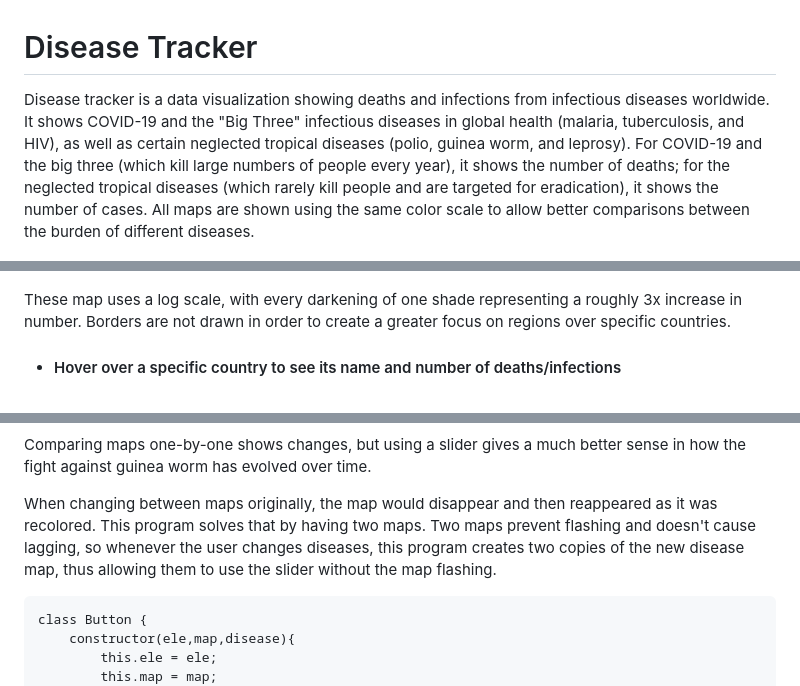
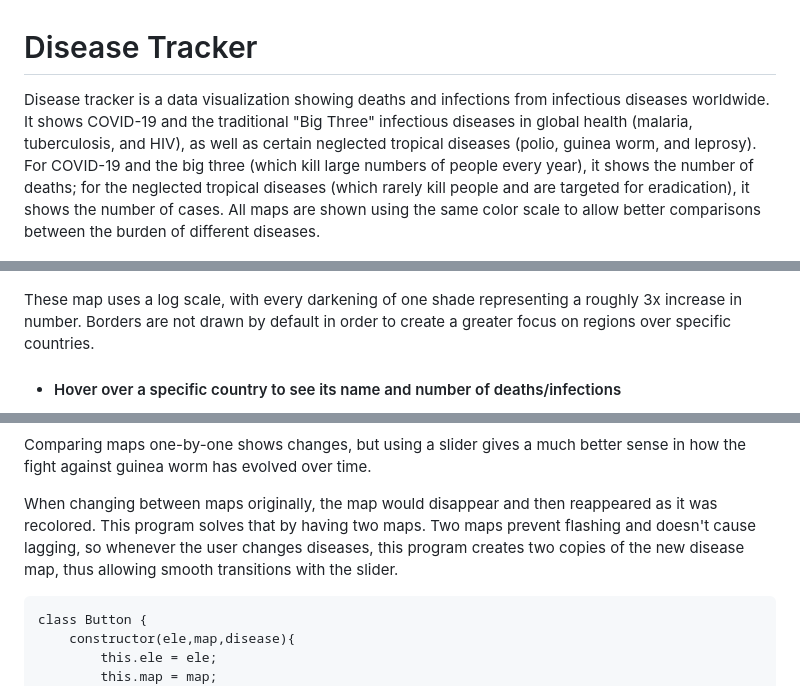
Before and after one commit to dtkalla/Disease-Tracker, a Markdown page: README.md, 3 parts joined by grey strips. Drawn GitHub-style.

````diff
--- a/README.md
+++ b/README.md
@@ -1,6 +1,6 @@
 # Disease Tracker
 
-Disease tracker is a data visualization showing deaths and infections from infectious diseases worldwide.  It shows COVID-19 and the "Big Three" infectious diseases in global health (malaria, tuberculosis, and HIV), as well as certain neglected tropical diseases (polio, guinea worm, and leprosy).  For COVID-19 and the big three (which kill large numbers of people every year), it shows the number of deaths; for the neglected tropical diseases (which rarely kill people and are targeted for eradication), it shows the number of cases.  All maps are shown using the same color scale to allow better comparisons between the burden of different diseases.
+Disease tracker is a data visualization showing deaths and infections from infectious diseases worldwide.  It shows COVID-19 and the traditional "Big Three" infectious diseases in global health (malaria, tuberculosis, and HIV), as well as certain neglected tropical diseases (polio, guinea worm, and leprosy).  For COVID-19 and the big three (which kill large numbers of people every year), it shows the number of deaths; for the neglected tropical diseases (which rarely kill people and are targeted for eradication), it shows the number of cases.  All maps are shown using the same color scale to allow better comparisons between the burden of different diseases.
 
 ![Disease tracker defaults to the malaria 2020 map.](images/splash.png)
 
@@ -14,7 +14,7 @@ Disease tracker is a data visualization showing deaths and infections from infec
 
 ![Reported COVID-19 deaths, 2020](images/choropleth.png)
 
-These map uses a log scale, with every darkening of one shade representing a roughly 3x increase in number.  Borders are not drawn in order to create a greater focus on regions over specific countries.
+These map uses a log scale, with every darkening of one shade representing a roughly 3x increase in number.  Borders are not drawn by default in order to create a greater focus on regions over specific countries.
 
 - #### Hover over a specific country to see its name and number of deaths/infections
 
@@ -52,7 +52,7 @@ This program uses a tooltip element that's transparent at the start but appears
 
 Comparing maps one-by-one shows changes, but using a slider gives a much better sense in how the fight against guinea worm has evolved over time.
 
-When changing between maps originally, the map would disappear and then reappeared as it was recolored.  This program solves that by having two maps.  Two maps prevent flashing and doesn't cause lagging, so whenever the user changes diseases, this program creates two copies of the new disease map, thus allowing them to use the slider without the map flashing.
+When changing between maps originally, the map would disappear and then reappeared as it was recolored.  This program solves that by having two maps.  Two maps prevent flashing and doesn't cause lagging, so whenever the user changes diseases, this program creates two copies of the new disease map, thus allowing smooth transitions with the slider.
 
 ```
 class Button {
````
